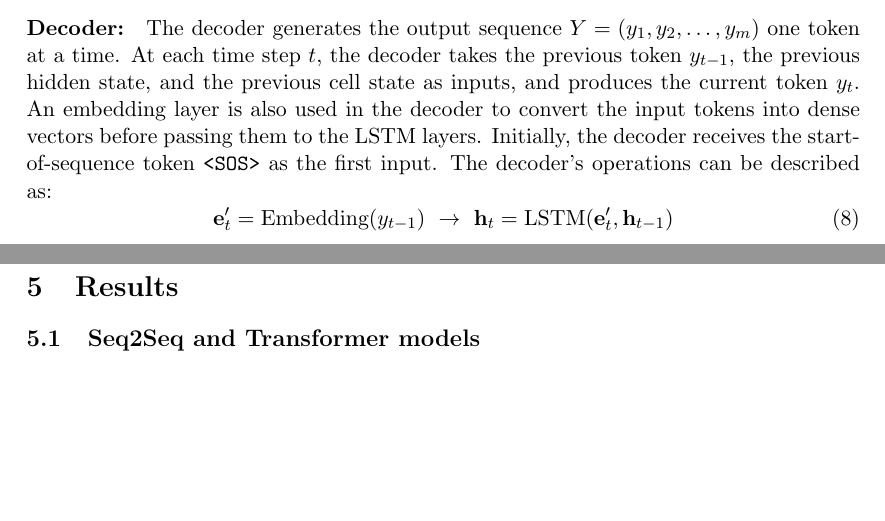
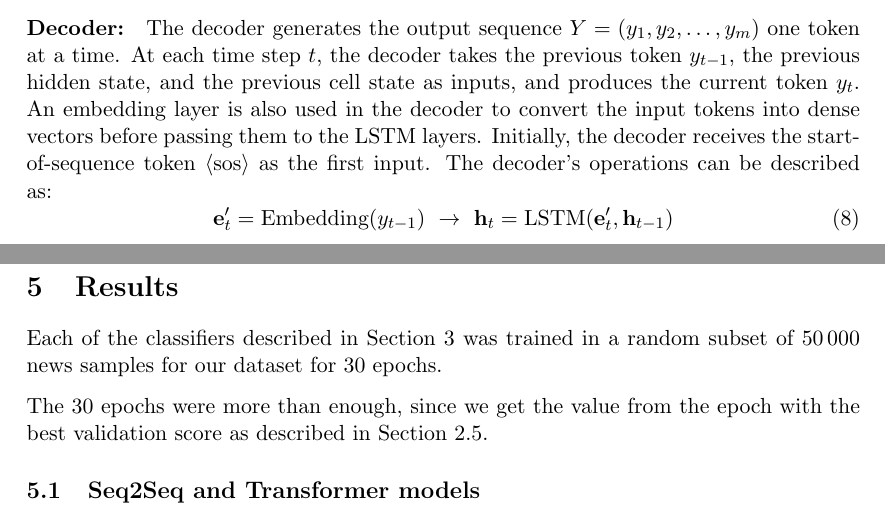
Before and after one commit to mfixman/ai-sequential, a LaTeX document (Report/sequential_report.tex, which reads Report/models.tex, Report/results.tex): two parts of pages 7 and 12 of 21, joined at a grey line, cut so that both start at the same text, the shorter picture padded with empty space. Compiled offline with pdfLaTeX.

Commit message:
50k samples every token.

```diff
--- a/Report/models.tex
+++ b/Report/models.tex
@@ -13,7 +14,7 @@ The encoder takes an input sequence \( X = (x_1, x_2, \ldots, x_n) \) and proces
 where \( \mathbf{e}_t \) is the embedding of the input token \( x_t \) and \( \mathbf{h}_t \) is the hidden state at time step \( t \).
 
 \paragraph{Decoder:}
-The decoder generates the output sequence \( Y = (y_1, y_2, \ldots, y_m) \) one token at a time. At each time step \( t \), the decoder takes the previous token \( y_{t-1} \), the previous hidden state, and the previous cell state as inputs, and produces the current token \( y_t \). An embedding layer is also used in the decoder to convert the input tokens into dense vectors before passing them to the LSTM layers. Initially, the decoder receives the start-of-sequence token \( \texttt{<SOS>} \) as the first input. The decoder's operations can be described as:
+The decoder generates the output sequence \( Y = (y_1, y_2, \ldots, y_m) \) one token at a time. At each time step \( t \), the decoder takes the previous token \( y_{t-1} \), the previous hidden state, and the previous cell state as inputs, and produces the current token \( y_t \). An embedding layer is also used in the decoder to convert the input tokens into dense vectors before passing them to the LSTM layers. Initially, the decoder receives the start-of-sequence token \( \langle \text{sos} \rangle \) as the first input. The decoder's operations can be described as:
 \begin{equation}
     \mathbf{e}_t' = \text{Embedding}(y_{t-1}) \,\, \rightarrow \,\, \mathbf{h}_t = \text{LSTM}(\mathbf{e}_t', \mathbf{h}_{t-1})
 \end{equation}
--- a/Report/results.tex
+++ b/Report/results.tex
@@ -1,4 +1,8 @@
 \section{Results}
+
+Each of the classifiers described in \cref{models_section} was trained in a random subset of \num{50000} news samples for our dataset for 30 epochs.
+
+The 30 epochs were more than enough, since we get the value from the epoch with the best validation score as described in \cref{early_stopping}.
 
 \subsection{Seq2Seq and Transformer models}
 Both the Seq2Seq and Transformer models seem to train slowly due to the large amount of data provided.
```
Also changed, not shown: Report/methodology.tex (+1 -0 lines), Report/models.tex (1 more changed lines), Report/results.tex (1 more changed lines).
